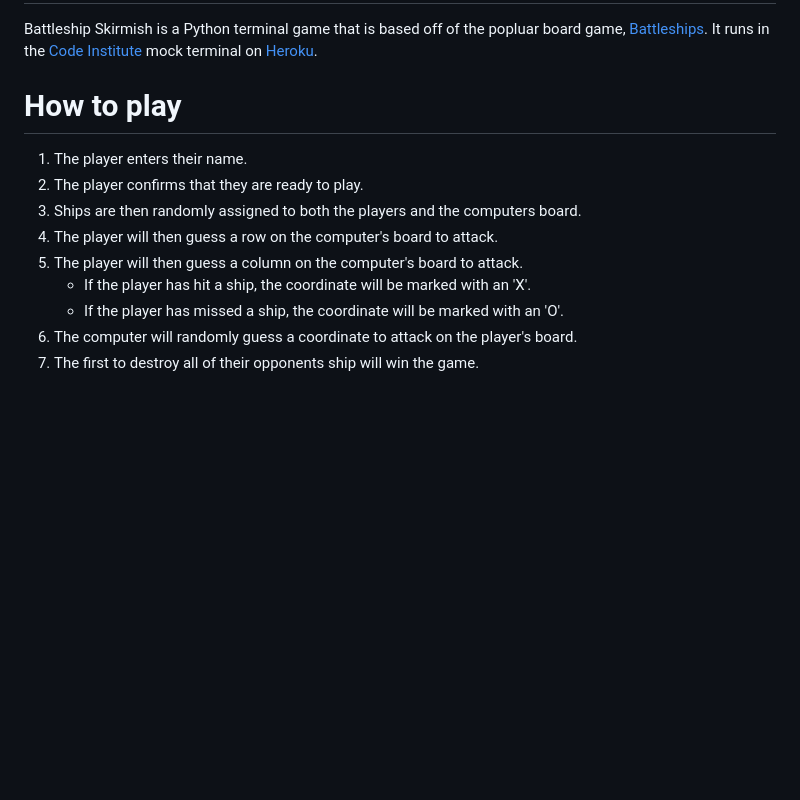
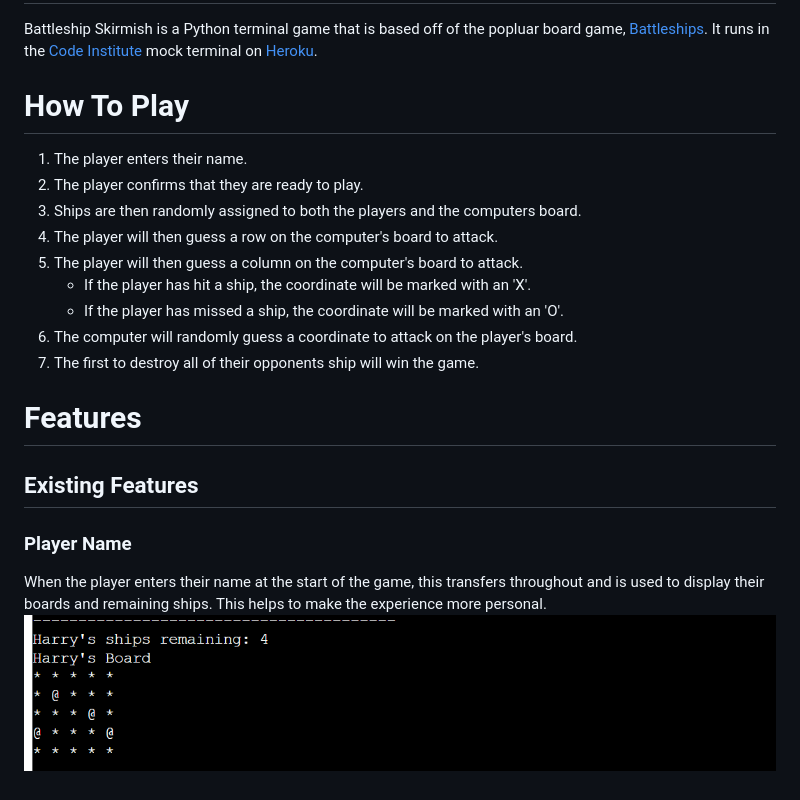
Before and after one commit to hpearson98/battleship-skirmish, a Markdown page: README.md, the part around the change. GitHub-like rendering; pictures changed too: readme-images/player-name.png (added); blank space fills up the shorter version.

Commit message:
Added 'Features' section to the Read Me file

```diff
--- a/README.md
+++ b/README.md
@@ -1,6 +1,6 @@
 # BATTLESHIP SKIRMISH
 Battleship Skirmish is a Python terminal game that is based off of the popluar board game, [Battleships](https://en.wikipedia.org/wiki/Battleship_(game)). It runs in the [Code Institute](https://codeinstitute.net/) mock terminal on [Heroku](https://www.heroku.com).
-# How to play
+# How To Play
 1. The player enters their name.
 2. The player confirms that they are ready to play.
 3. Ships are then randomly assigned to both the players and the computers board.
@@ -10,3 +10,8 @@ Battleship Skirmish is a Python terminal game that is based off of the popluar b
     * If the player has missed a ship, the coordinate will be marked with an 'O'.
 6. The computer will randomly guess a coordinate to attack on the player's board.
 7. The first to destroy all of their opponents ship will win the game.
+# Features
+## Existing Features
+### Player Name
+When the player enters their name at the start of the game, this transfers throughout and is used to display their boards and remaining ships. This helps to make the experience more personal.
+    ![Image of Player Name](readme-images/player-name.png)
```
Also changed, not shown: readme-images/key.png (added).
